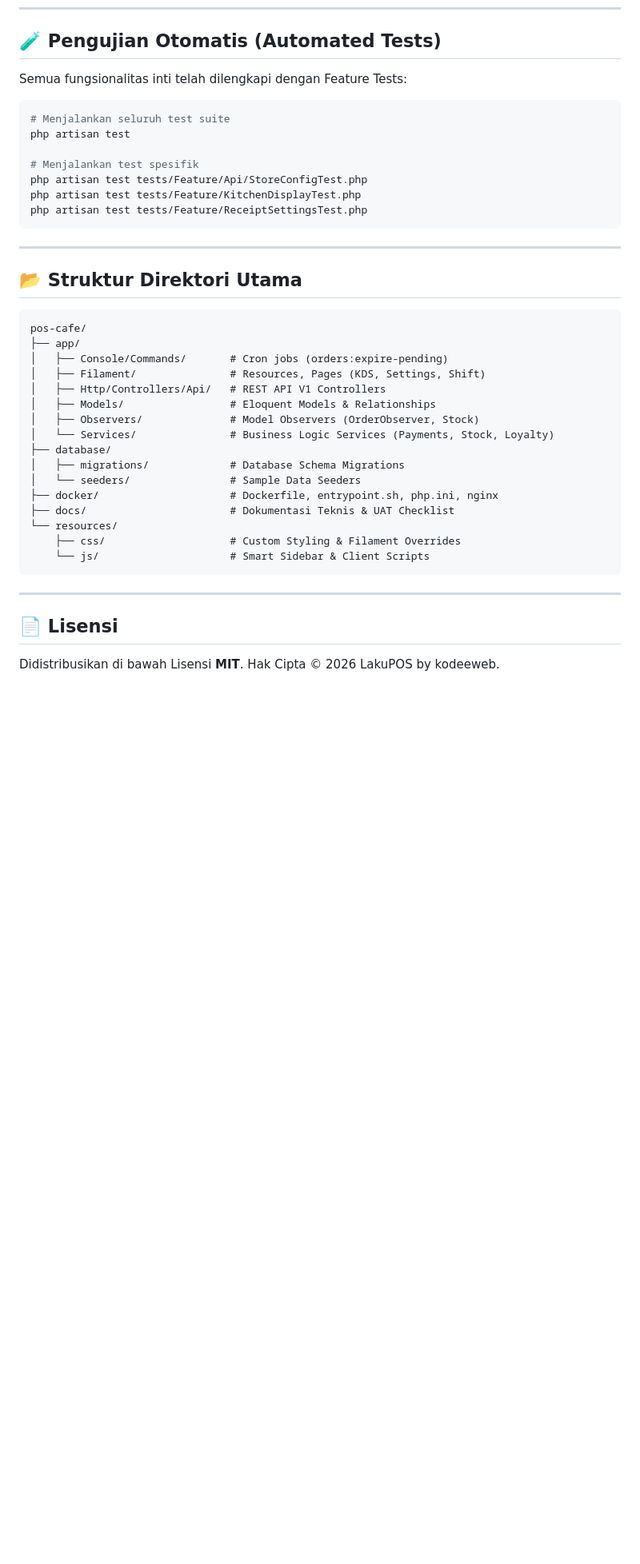
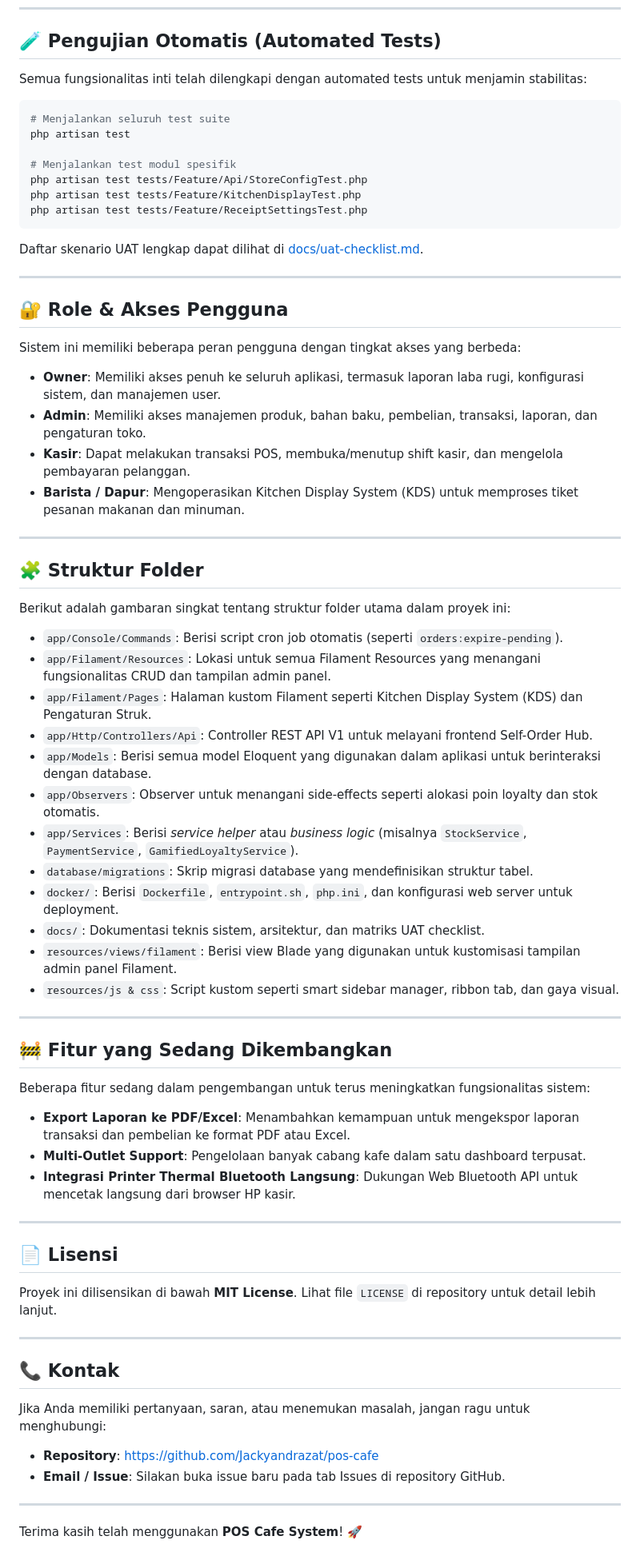
Before and after one commit to Jackyandrazat/pos-cafe, a Markdown page: README.md, the part around one of its changes. Shown at 80% size. Rendered like a GitHub page; blank space fills up the shorter version.

````diff
--- a/README.md
+++ b/README.md
@@ -198,42 +205,75 @@ docker compose logs -f
 
 ## 🧪 Pengujian Otomatis (Automated Tests)
 
-Semua fungsionalitas inti telah dilengkapi dengan Feature Tests:
+Semua fungsionalitas inti telah dilengkapi dengan automated tests untuk menjamin stabilitas:
 
 ```bash
 # Menjalankan seluruh test suite
 php artisan test
 
-# Menjalankan test spesifik
+# Menjalankan test modul spesifik
 php artisan test tests/Feature/Api/StoreConfigTest.php
 php artisan test tests/Feature/KitchenDisplayTest.php
 php artisan test tests/Feature/ReceiptSettingsTest.php
 ```
 
+Daftar skenario UAT lengkap dapat dilihat di [docs/uat-checklist.md](docs/uat-checklist.md).
+
 ---
 
-## 📂 Struktur Direktori Utama
+## 🔐 Role & Akses Pengguna
 
-```
-pos-cafe/
-├── app/
-│   ├── Console/Commands/       # Cron jobs (orders:expire-pending)
-│   ├── Filament/               # Resources, Pages (KDS, Settings, Shift)
-│   ├── Http/Controllers/Api/   # REST API V1 Controllers
-│   ├── Models/                 # Eloquent Models & Relationships
-│   ├── Observers/              # Model Observers (OrderObserver, Stock)
-│   └── Services/               # Business Logic Services (Payments, Stock, Loyalty)
-├── database/
-│   ├── migrations/             # Database Schema Migrations
-│   └── seeders/                # Sample Data Seeders
-├── docker/                     # Dockerfile, entrypoint.sh, php.ini, nginx
-├── docs/                       # Dokumentasi Teknis & UAT Checklist
-└── resources/
-    ├── css/                    # Custom Styling & Filament Overrides
-    └── js/                     # Smart Sidebar & Client Scripts
-```
+Sistem ini memiliki beberapa peran pengguna dengan tingkat akses yang berbeda:
+
+* **Owner**: Memiliki akses penuh ke seluruh aplikasi, termasuk laporan laba rugi, konfigurasi sistem, dan manajemen user.
+* **Admin**: Memiliki akses manajemen produk, bahan baku, pembelian, transaksi, laporan, dan pengaturan toko.
+* **Kasir**: Dapat melakukan transaksi POS, membuka/menutup shift kasir, dan mengelola pembayaran pelanggan.
+* **Barista / Dapur**: Mengoperasikan Kitchen Display System (KDS) untuk memproses tiket pesanan makanan dan minuman.
+
+---
+
+## 🧩 Struktur Folder
+
+Berikut adalah gambaran singkat tentang struktur folder utama dalam proyek ini:
+
+* `app/Console/Commands`: Berisi script cron job otomatis (seperti `orders:expire-pending`).
+* `app/Filament/Resources`: Lokasi untuk semua Filament Resources yang menangani fungsionalitas CRUD dan tampilan admin panel.
+* `app/Filament/Pages`: Halaman kustom Filament seperti Kitchen Display System (KDS) dan Pengaturan Struk.
+* `app/Http/Controllers/Api`: Controller REST API V1 untuk melayani frontend Self-Order Hub.
+* `app/Models`: Berisi semua model Eloquent yang digunakan dalam aplikasi untuk berinteraksi dengan database.
+* `app/Observers`: Observer untuk menangani side-effects seperti alokasi poin loyalty dan stok otomatis.
+* `app/Services`: Berisi *service helper* atau *business logic* (misalnya `StockService`, `PaymentService`, `GamifiedLoyaltyService`).
+* `database/migrations`: Skrip migrasi database yang mendefinisikan struktur tabel.
+* `docker/`: Berisi `Dockerfile`, `entrypoint.sh`, `php.ini`, dan konfigurasi web server untuk deployment.
+* `docs/`: Dokumentasi teknis sistem, arsitektur, dan matriks UAT checklist.
+* `resources/views/filament`: Berisi view Blade yang digunakan untuk kustomisasi tampilan admin panel Filament.
+* `resources/js & css`: Script kustom seperti smart sidebar manager, ribbon tab, dan gaya visual.
+
+---
+
+## 🚧 Fitur yang Sedang Dikembangkan
+
+Beberapa fitur sedang dalam pengembangan untuk terus meningkatkan fungsionalitas sistem:
+
+* **Export Laporan ke PDF/Excel**: Menambahkan kemampuan untuk mengekspor laporan transaksi dan pembelian ke format PDF atau Excel.
+* **Multi-Outlet Support**: Pengelolaan banyak cabang kafe dalam satu dashboard terpusat.
+* **Integrasi Printer Thermal Bluetooth Langsung**: Dukungan Web Bluetooth API untuk mencetak langsung dari browser HP kasir.
 
 ---
 
 ## 📄 Lisensi
-Didistribusikan di bawah Lisensi **MIT**. Hak Cipta © 2026 LakuPOS by kodeeweb.
+
+Proyek ini dilisensikan di bawah **MIT License**. Lihat file `LICENSE` di repository untuk detail lebih lanjut.
+
+---
+
+## 📞 Kontak
+
+Jika Anda memiliki pertanyaan, saran, atau menemukan masalah, jangan ragu untuk menghubungi:
+
+- **Repository**: [https://github.com/Jackyandrazat/pos-cafe](https://github.com/Jackyandrazat/pos-cafe)
+- **Email / Issue**: Silakan buka issue baru pada tab Issues di repository GitHub.
+
+---
+
+Terima kasih telah menggunakan **POS Cafe System**! 🚀
````
Also changed, not shown: other parts of README.md (+154 -147 lines).
